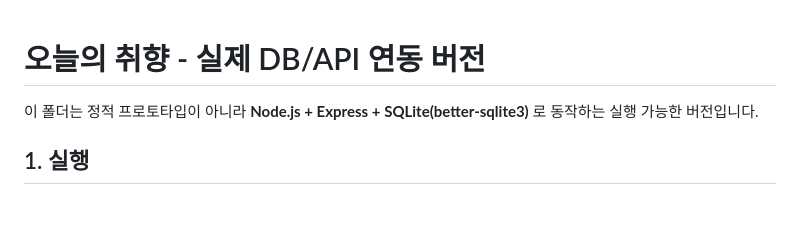
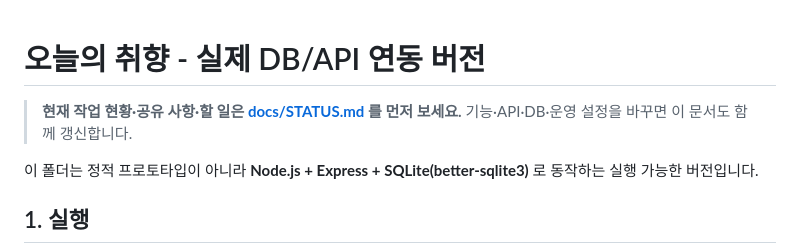
Before and after one commit to WinterBrain/today-taste, a Markdown page: today_taste_github_ready/README.md, the part around the change. Rendered like a GitHub page; blank space fills up the shorter version.

Commit message:
docs: 협업용 작업 현황 문서(docs/STATUS.md) 추가
Co-Authored-By: Claude Opus 5.5 <noreply@anthropic.com>

```diff
--- a/today_taste_github_ready/README.md
+++ b/today_taste_github_ready/README.md
@@ -1,4 +1,6 @@
 # 오늘의 취향 - 실제 DB/API 연동 버전
+
+> **현재 작업 현황·공유 사항·할 일은 [docs/STATUS.md](docs/STATUS.md) 를 먼저 보세요.** 기능·API·DB·운영 설정을 바꾸면 이 문서도 함께 갱신합니다.
 
 이 폴더는 정적 프로토타입이 아니라 **Node.js + Express + SQLite(better-sqlite3)** 로 동작하는 실행 가능한 버전입니다.
 
```
Also changed, not shown: today_taste_github_ready/docs/STATUS.md (added, +139 -0 lines).
